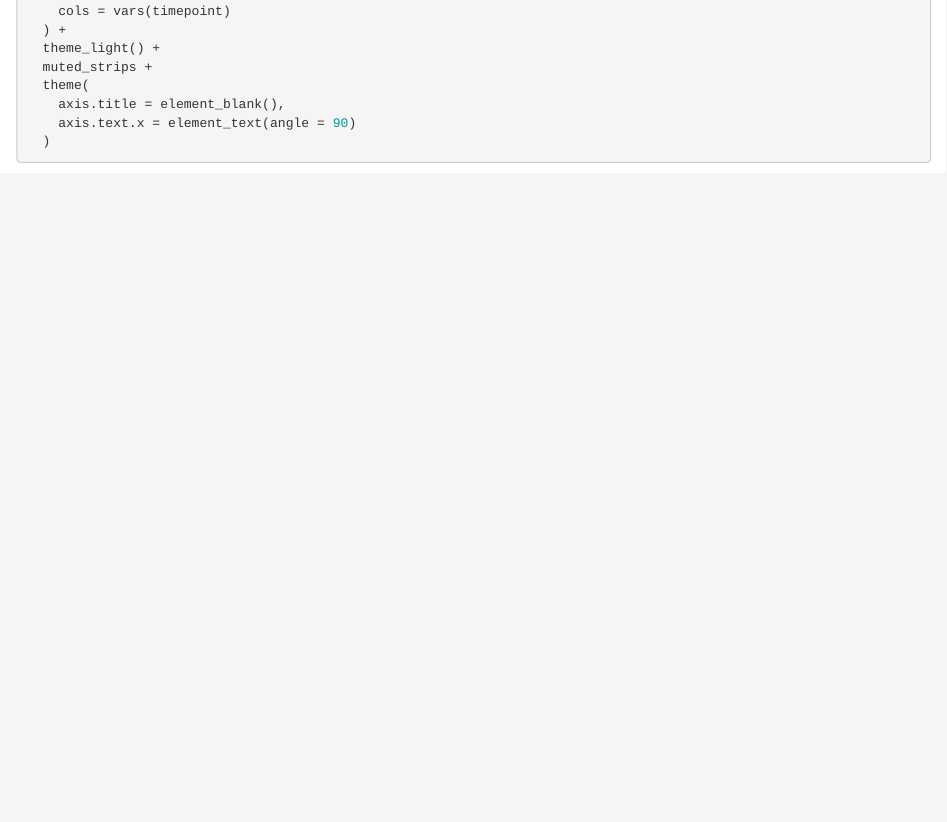
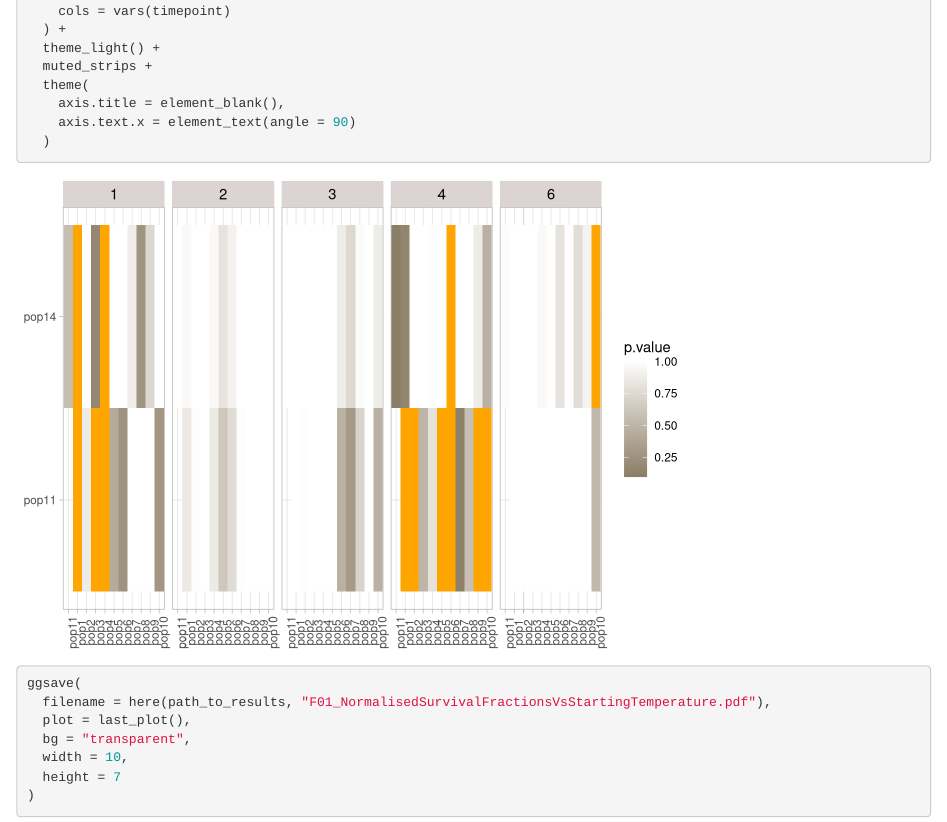
Before and after one commit to FiG-T/TIME, an R Markdown document (phenotypes/scripts/S01_ColdTolerance/S04_StatisticsNormalisedSurvivalFractions.Rmd): the page in a window 1100 px wide, from 5220 px down before the commit and from 5230 px down after it, so that both start at the same text. Rendered offline with R 4.5, knitr and Pandoc, with nearby package versions; some code elsewhere in the file could not run offline.

Commit message:
Added chunck to save plot output

````diff
--- a/phenotypes/scripts/S01_ColdTolerance/S04_StatisticsNormalisedSurvivalFractions.Rmd
+++ b/phenotypes/scripts/S01_ColdTolerance/S04_StatisticsNormalisedSurvivalFractions.Rmd
@@ -38,7 +38,7 @@ rm(file)
 path_to_data <- here::here("phenotypes/data/D01_ColdTolerance/")
 
 # set path to results for this file
-path_to_results <- here::here("phenotypes/results/R01_ColdTolerance/S04_StatisticsNormalisedSurvivalFractions")
+path_to_results <- here::here("phenotypes/results/R01_ColdTolerance/R04_StatisticsNormalisedSurvivalFractions")
 ```
 
 ## Load Data
@@ -216,3 +216,13 @@ ggplot(
     axis.text.x = element_text(angle = 90)
   )
 ```
+
+```{r save-normalised-pairwise-comparisons-plot}
+ggsave(
+  filename = here(path_to_results, "F01_NormalisedSurvivalFractionsVsStartingTemperature.pdf"),
+  plot = last_plot(),
+  bg = "transparent",
+  width = 10,
+  height = 7
+)
+```
````
